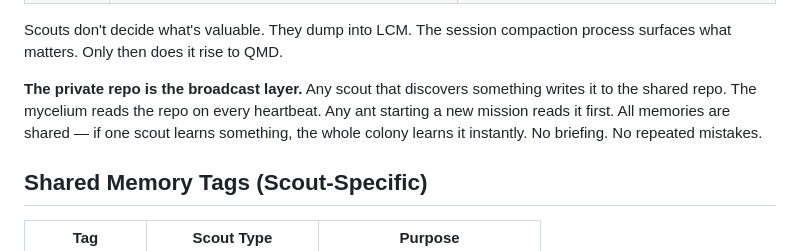
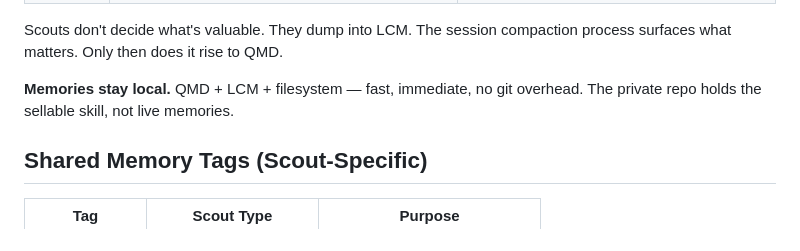
Before and after one commit to SmartEst74/mycelium-ai-framework, a Markdown page: docs/SCOUT-SWARM.md, the part around the change. Drawn GitHub-style.

```diff
--- a/docs/SCOUT-SWARM.md
+++ b/docs/SCOUT-SWARM.md
@@ -180,7 +180,7 @@ Scouts write into the memory funnel:
 
 Scouts don't decide what's valuable. They dump into LCM. The session compaction process surfaces what matters. Only then does it rise to QMD.
 
-**The private repo is the broadcast layer.** Any scout that discovers something writes it to the shared repo. The mycelium reads the repo on every heartbeat. Any ant starting a new mission reads it first. All memories are shared — if one scout learns something, the whole colony learns it instantly. No briefing. No repeated mistakes.
+**Memories stay local.** QMD + LCM + filesystem — fast, immediate, no git overhead. The private repo holds the sellable skill, not live memories.
 
 ## Shared Memory Tags (Scout-Specific)
 
```
Also changed, not shown: README.md (+11 -16 lines), docs/ARCHITECTURE.md (+34 -49 lines).
